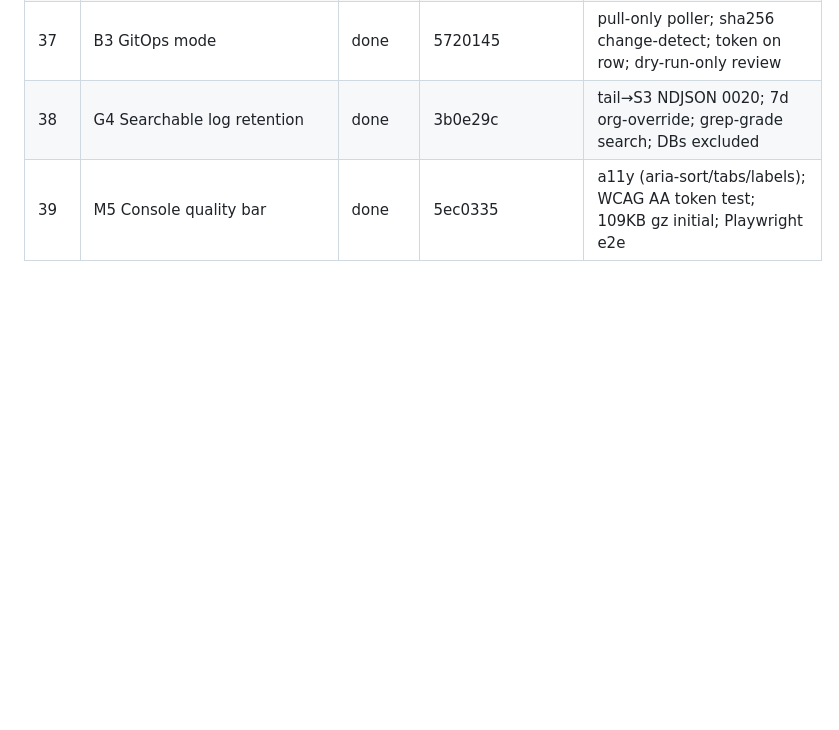
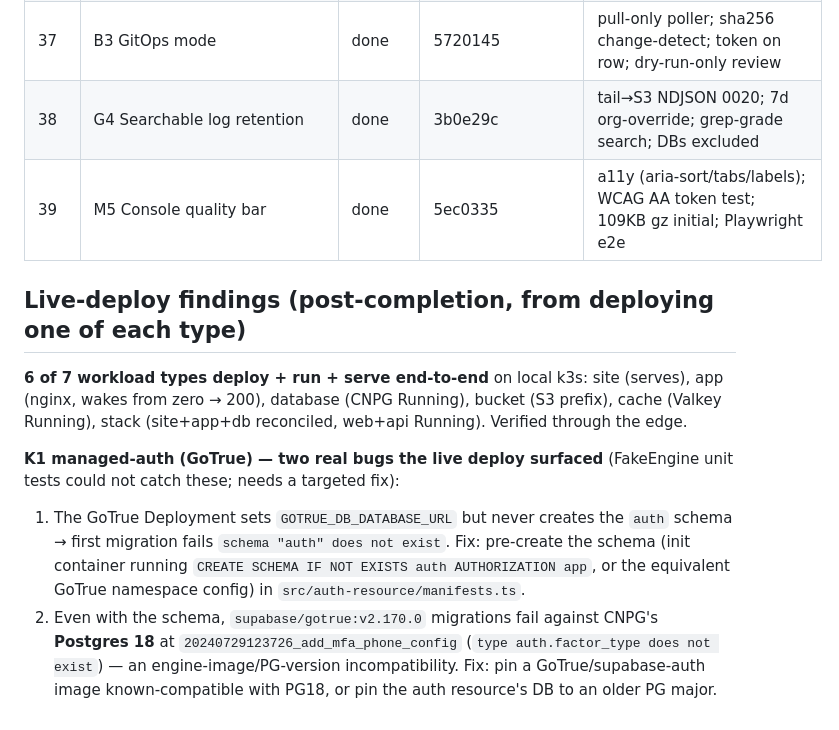
Before and after one commit to abhirathore2006/drop, a Markdown page: Plan-v5-progress.md, the part around the change. GitHub-like rendering; blank space fills up the shorter version.

Commit message:
docs: record K1 auth-resource live-deploy findings (schema + gotrue/PG18)
Co-Authored-By: Claude Opus 4.8 <noreply@anthropic.com>

```diff
--- a/Plan-v5-progress.md
+++ b/Plan-v5-progress.md
@@ -68,3 +68,20 @@ Branch not pushed — user opens the PR.
 | 37 | B3 GitOps mode | done | 5720145 | pull-only poller; sha256 change-detect; token on row; dry-run-only review |
 | 38 | G4 Searchable log retention | done | 3b0e29c | tail→S3 NDJSON 0020; 7d org-override; grep-grade search; DBs excluded |
 | 39 | M5 Console quality bar | done | 5ec0335 | a11y (aria-sort/tabs/labels); WCAG AA token test; 109KB gz initial; Playwright e2e |
+
+## Live-deploy findings (post-completion, from deploying one of each type)
+
+**6 of 7 workload types deploy + run + serve end-to-end** on local k3s: site (serves),
+app (nginx, wakes from zero → 200), database (CNPG Running), bucket (S3 prefix), cache
+(Valkey Running), stack (site+app+db reconciled, web+api Running). Verified through the edge.
+
+**K1 managed-auth (GoTrue) — two real bugs the live deploy surfaced** (FakeEngine unit tests
+could not catch these; needs a targeted fix):
+1. The GoTrue Deployment sets `GOTRUE_DB_DATABASE_URL` but never creates the `auth` schema
+   → first migration fails `schema "auth" does not exist`. Fix: pre-create the schema
+   (init container running `CREATE SCHEMA IF NOT EXISTS auth AUTHORIZATION app`, or the
+   equivalent GoTrue namespace config) in `src/auth-resource/manifests.ts`.
+2. Even with the schema, `supabase/gotrue:v2.170.0` migrations fail against CNPG's
+   **Postgres 18** at `20240729123726_add_mfa_phone_config` (`type auth.factor_type does
+   not exist`) — an engine-image/PG-version incompatibility. Fix: pin a GoTrue/supabase-auth
+   image known-compatible with PG18, or pin the auth resource's DB to an older PG major.
```
